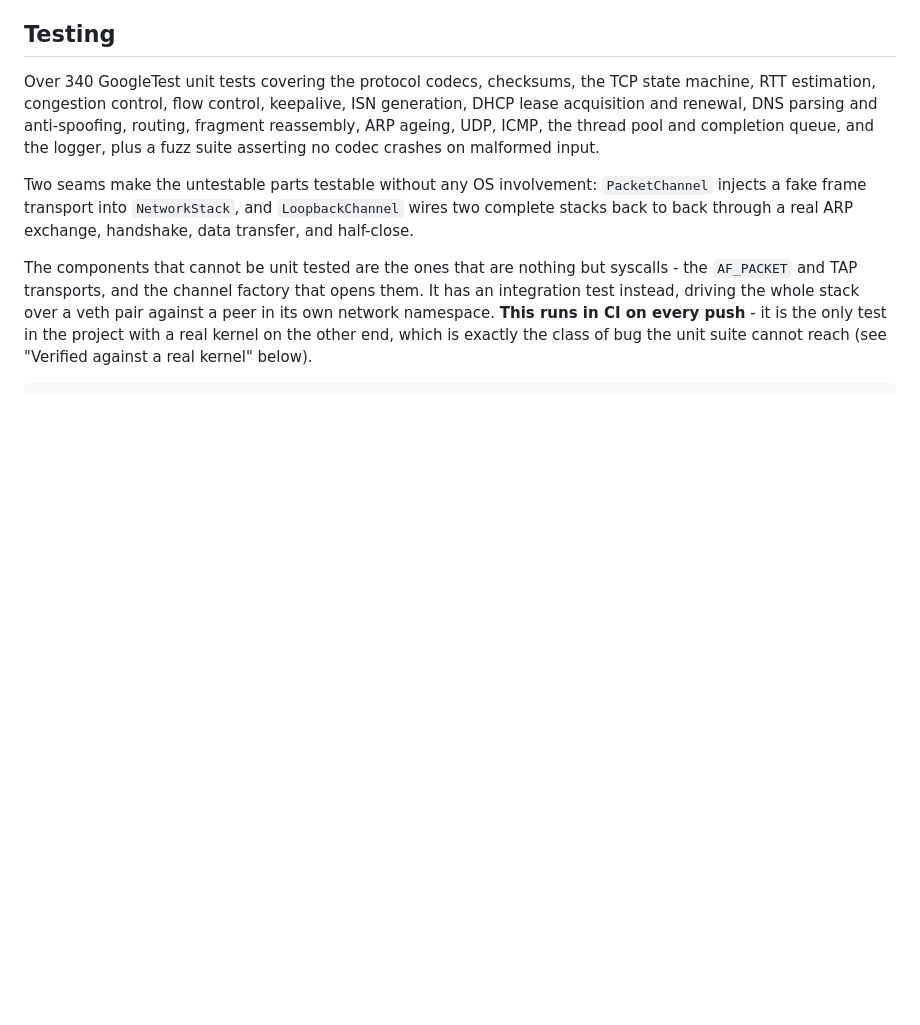
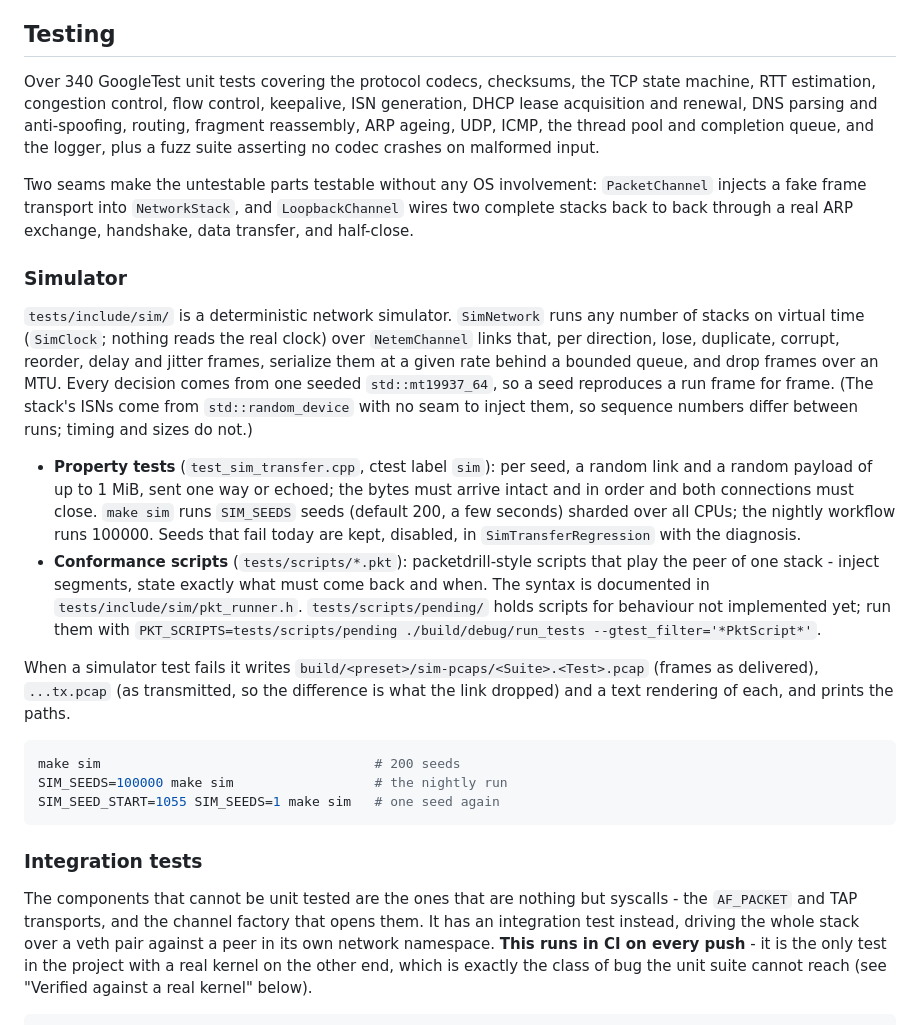
Before and after one commit to KoganTheDev/tcp-ip-stack, a Markdown page: README.md, the part around the change. GitHub-like rendering; blank space fills up the shorter version.

Commit message:
docs: describe the simulator and conformance scripts in README Testing
How to run the property tests and the pending scripts, what a failure
leaves behind, and the one way a seed does not reproduce a run exactly
(the stack's ISNs).

Co-Authored-By: Claude Opus 5.5 <noreply@anthropic.com>
Claude-Session: https://claude.ai/code/session_01VJ2g9FSy39ybzYhDoCdjDe

````diff
--- a/README.md
+++ b/README.md
@@ -326,6 +326,39 @@ injects a fake frame transport into `NetworkStack`, and `LoopbackChannel` wires
 complete stacks back to back through a real ARP exchange, handshake, data transfer, and
 half-close.
 
+### Simulator
+
+`tests/include/sim/` is a deterministic network simulator. `SimNetwork` runs any number of
+stacks on virtual time (`SimClock`; nothing reads the real clock) over `NetemChannel` links
+that, per direction, lose, duplicate, corrupt, reorder, delay and jitter frames, serialize
+them at a given rate behind a bounded queue, and drop frames over an MTU. Every decision comes
+from one seeded `std::mt19937_64`, so a seed reproduces a run frame for frame. (The stack's
+ISNs come from `std::random_device` with no seam to inject them, so sequence numbers differ
+between runs; timing and sizes do not.)
+
+- **Property tests** (`test_sim_transfer.cpp`, ctest label `sim`): per seed, a random link and
+  a random payload of up to 1 MiB, sent one way or echoed; the bytes must arrive intact and in
+  order and both connections must close. `make sim` runs `SIM_SEEDS` seeds (default 200, a
+  few seconds) sharded over all CPUs; the nightly workflow runs 100000. Seeds that fail today
+  are kept, disabled, in `SimTransferRegression` with the diagnosis.
+- **Conformance scripts** (`tests/scripts/*.pkt`): packetdrill-style scripts that play the peer
+  of one stack - inject segments, state exactly what must come back and when. The syntax is
+  documented in `tests/include/sim/pkt_runner.h`. `tests/scripts/pending/` holds scripts for
+  behaviour not implemented yet; run them with
+  `PKT_SCRIPTS=tests/scripts/pending ./build/debug/run_tests --gtest_filter='*PktScript*'`.
+
+When a simulator test fails it writes `build/<preset>/sim-pcaps/<Suite>.<Test>.pcap` (frames as
+delivered), `...tx.pcap` (as transmitted, so the difference is what the link dropped) and a
+text rendering of each, and prints the paths.
+
+```sh
+make sim                                   # 200 seeds
+SIM_SEEDS=100000 make sim                  # the nightly run
+SIM_SEED_START=1055 SIM_SEEDS=1 make sim   # one seed again
+```
+
+### Integration tests
+
 The components that cannot be unit tested are the ones that are nothing but syscalls -
 the `AF_PACKET` and TAP transports, and the channel factory that opens them. It has an integration test instead, driving the whole stack over a
 veth pair against a peer in its own network namespace. **This runs in CI on every push** -
````
